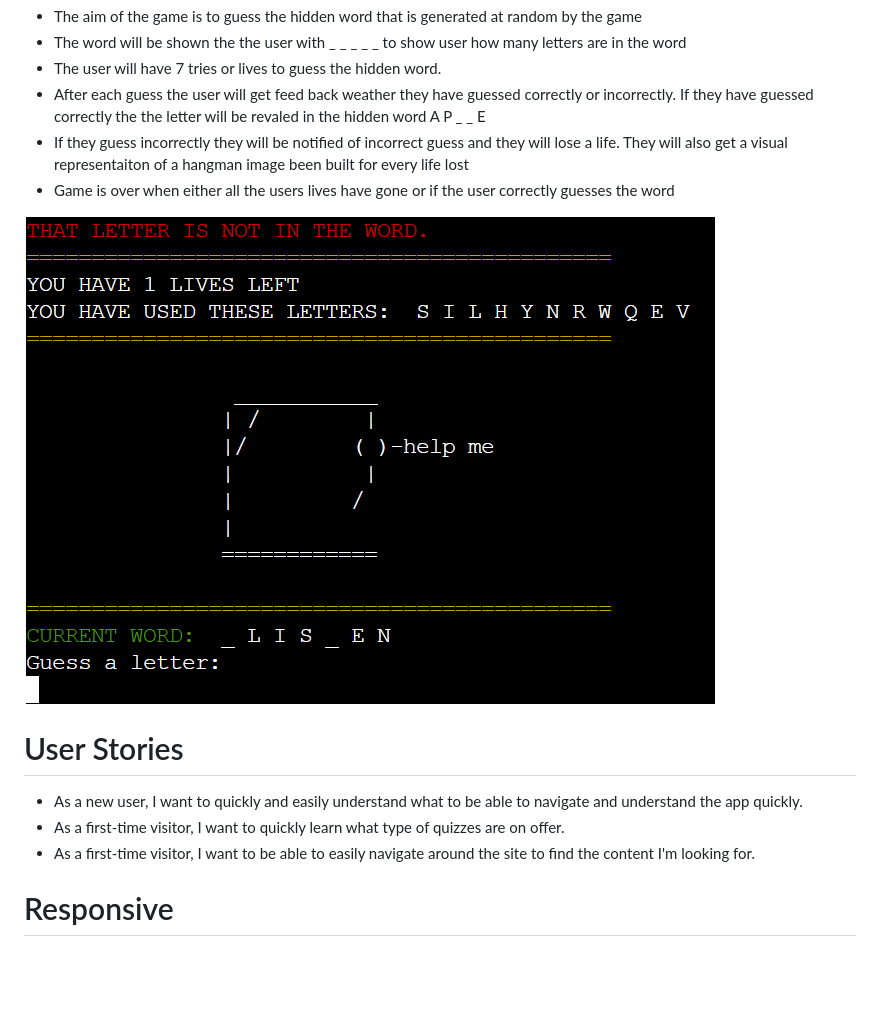
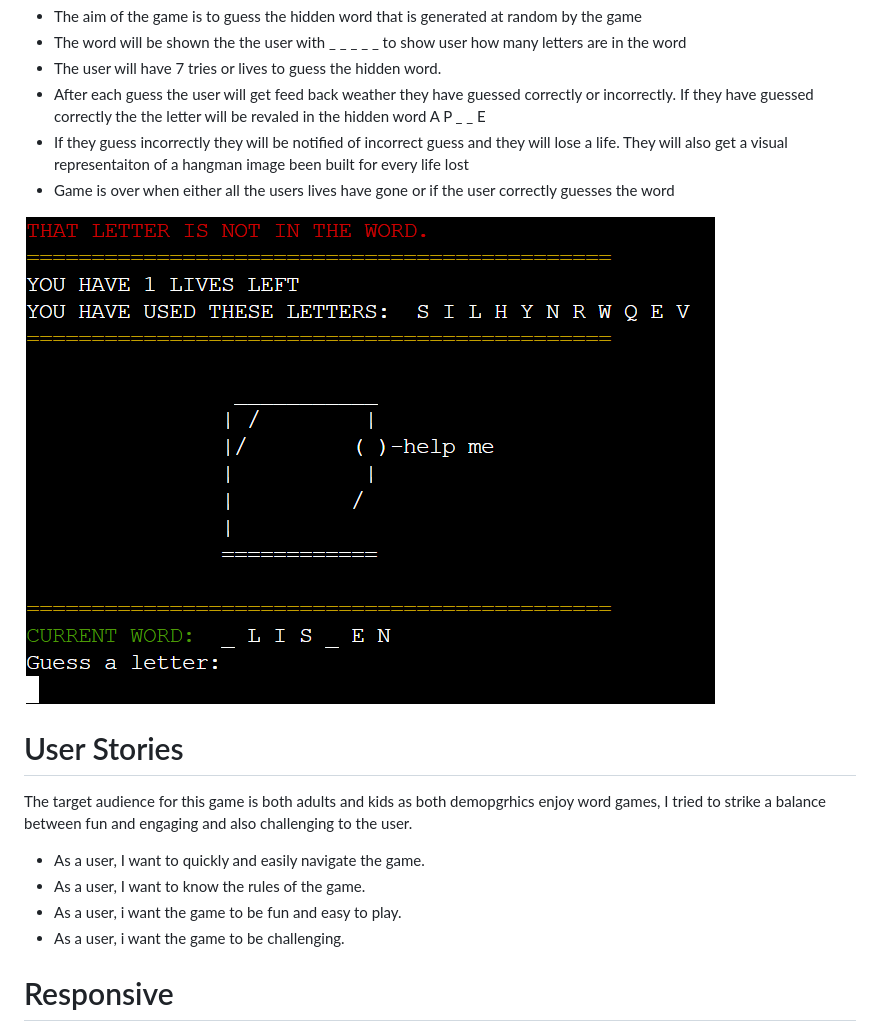
Before and after one commit to wlillisdev/hangman, a Markdown page: README.md, the part around the change printed below. Drawn GitHub-style; blank space fills up the shorter version.

```diff
--- a/README.md
+++ b/README.md
@@ -22,9 +22,11 @@ The goal of this Game is to create an interactive word game that is both fun a c
 
 
 # User Stories
-  - As a new user, I want to quickly and easily understand what to be able to navigate and understand the app quickly.
-  - As a first-time visitor, I want to quickly learn what type of quizzes are on offer.
-  - As a first-time visitor, I want to be able to easily navigate around the site to find the content I'm looking for.
+  The target audience for this game is both adults and kids as both demopgrhics enjoy word games, I tried to strike a balance between fun and engaging and also challenging to the user.
+  - As a  user, I want to quickly and easily navigate the game.
+  - As a user, I want to know the rules of the game.
+  - As a user, i want the game to be fun and easy to play.
+  - As a user, i want the game to be challenging.
 
 
 # Responsive
```
Also changed, not shown: other parts of README.md (+1 -1 lines), images_readme/start_screen_hangman_1.png (added).
